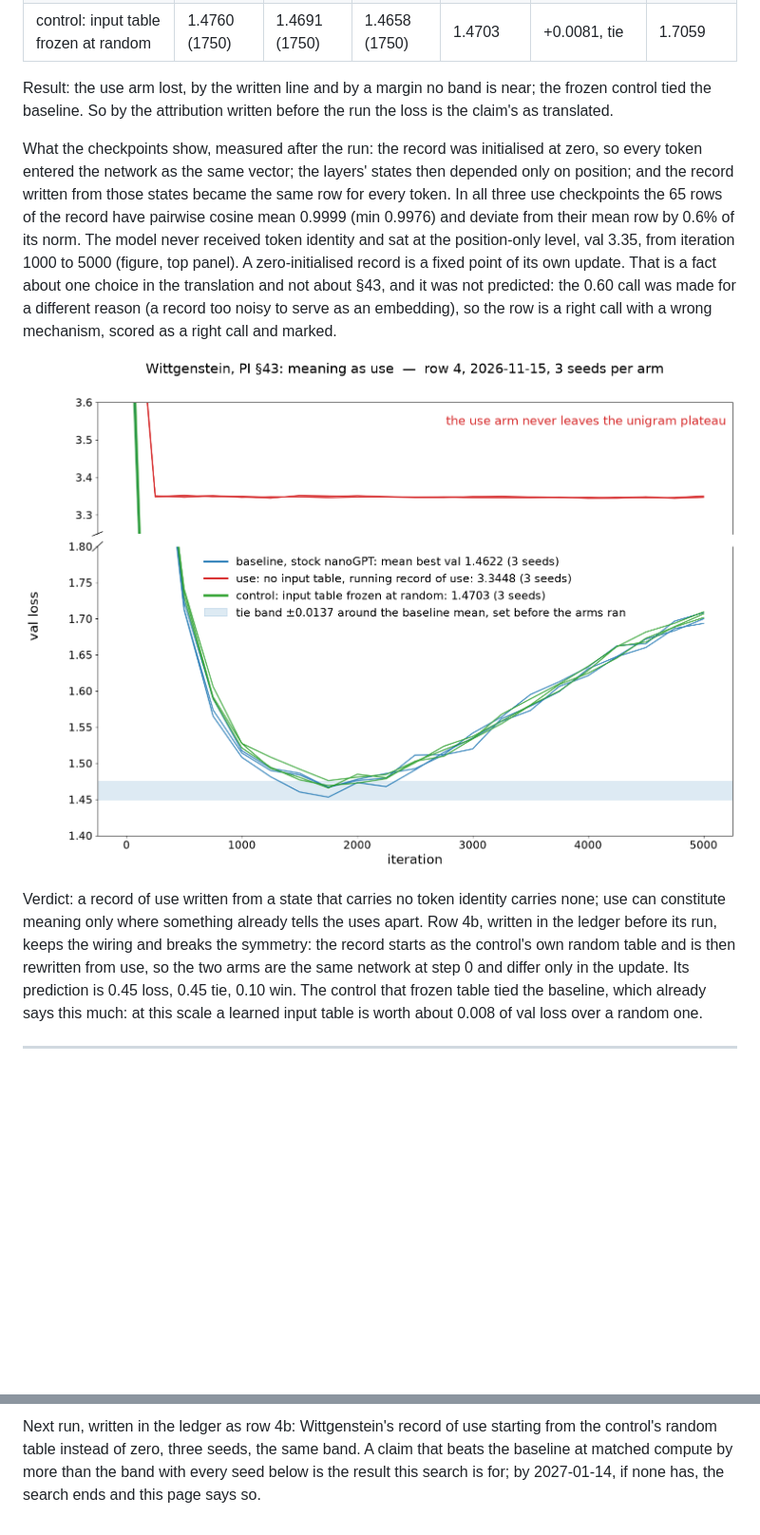
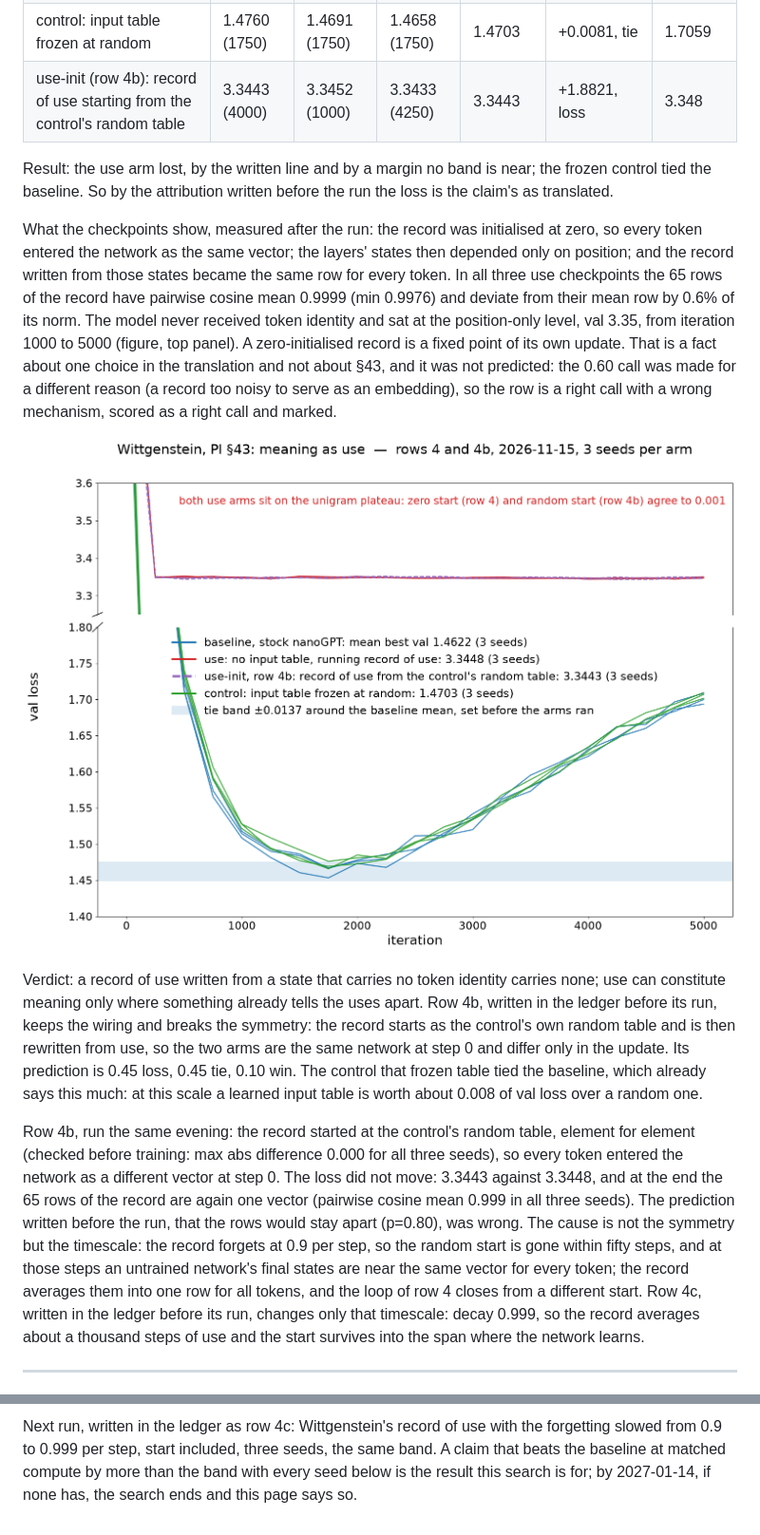
Before and after one commit to mycelium-being/bound-search-records, a Markdown page: viewpoint_to_architecture/README.md, 2 parts joined by grey strips. Shown at 95% size. Drawn GitHub-style; pictures changed too: viewpoint_to_architecture/wittgenstein_val_loss.png; blank space fills up the shorter version.

Commit message:
viewpoint_to_architecture: row 4b scored (use-init 3.3443, loss; the random start collapses too), row 4c written before its run, figure with the 4b arm

```diff
--- a/viewpoint_to_architecture/README.md
+++ b/viewpoint_to_architecture/README.md
@@ -84,6 +84,7 @@ Prediction written before the run: variant vs baseline p=0.60 worse by more than
 | baseline, stock nanoGPT | 1.4664 (1750) | 1.4669 (1750) | 1.4532 (1750) | 1.4622 | band ±0.0137 | 1.7006 |
 | use: no input table, record of use | 3.3451 (4000) | 3.3443 (4000) | 3.3450 (4750) | 3.3448 | +1.8826, loss | 3.349 |
 | control: input table frozen at random | 1.4760 (1750) | 1.4691 (1750) | 1.4658 (1750) | 1.4703 | +0.0081, tie | 1.7059 |
+| use-init (row 4b): record of use starting from the control's random table | 3.3443 (4000) | 3.3452 (1000) | 3.3433 (4250) | 3.3443 | +1.8821, loss | 3.348 |
 
 Result: the use arm lost, by the written line and by a margin no band is near; the frozen control tied the baseline. So by the attribution written before the run the loss is the claim's as translated.
 
@@ -93,6 +94,8 @@ What the checkpoints show, measured after the run: the record was initialised at
 
 Verdict: a record of use written from a state that carries no token identity carries none; use can constitute meaning only where something already tells the uses apart. Row 4b, written in the ledger before its run, keeps the wiring and breaks the symmetry: the record starts as the control's own random table and is then rewritten from use, so the two arms are the same network at step 0 and differ only in the update. Its prediction is 0.45 loss, 0.45 tie, 0.10 win. The control that frozen table tied the baseline, which already says this much: at this scale a learned input table is worth about 0.008 of val loss over a random one.
 
+Row 4b, run the same evening: the record started at the control's random table, element for element (checked before training: max abs difference 0.000 for all three seeds), so every token entered the network as a different vector at step 0. The loss did not move: 3.3443 against 3.3448, and at the end the 65 rows of the record are again one vector (pairwise cosine mean 0.999 in all three seeds). The prediction written before the run, that the rows would stay apart (p=0.80), was wrong. The cause is not the symmetry but the timescale: the record forgets at 0.9 per step, so the random start is gone within fifty steps, and at those steps an untrained network's final states are near the same vector for every token; the record averages them into one row for all tokens, and the loop of row 4 closes from a different start. Row 4c, written in the ledger before its run, changes only that timescale: decay 0.999, so the record averages about a thousand steps of use and the start survives into the span where the network learns.
+
 ---
 
 No claim has beaten the stock model at matched compute. Kant's given form cost 0.02 and the loss is the head's. Hume's absent form cost 0.06 at its best and learned slowest, but it was the only variant that did not overfit by iteration 5000. Peirce's measured score tied the baseline on both comparisons, 0.007 under at equal iterations and 0.004 under at equal compute, with a seed spread the size of the gap; it is the only variant so far that did not lose, and it overfit more slowly than the stock run. Wittgenstein's record of use lost by 1.88, the largest loss on the page, and the loss is traced to the record's zero init (a fixed point of its own update); its frozen-random control tied the baseline at +0.008. The mean-best figure is the mean of the two seeds' own best values; where the seeds peak at different iterations (Kant control, Hume) the minimum of the plotted mean curve sits up to 0.005 above it.
@@ -103,2 +106,2 @@ No claim has beaten the stock model at matched compute. Kant's given form cost 0
 
-Next run, written in the ledger as row 4b: Wittgenstein's record of use starting from the control's random table instead of zero, three seeds, the same band. A claim that beats the baseline at matched compute by more than the band with every seed below is the result this search is for; by 2027-01-14, if none has, the search ends and this page says so.
+Next run, written in the ledger as row 4c: Wittgenstein's record of use with the forgetting slowed from 0.9 to 0.999 per step, start included, three seeds, the same band. A claim that beats the baseline at matched compute by more than the band with every seed below is the result this search is for; by 2027-01-14, if none has, the search ends and this page says so.
```
Also changed, not shown: other parts of viewpoint_to_architecture/README.md (+1 -1 lines), README.md (+1 -1 lines), viewpoint_to_architecture/LEDGER.md (+3 -2 lines), viewpoint_to_architecture/wittgenstein_4b_spread.md (added, +9 -0 lines), 4 other files.
